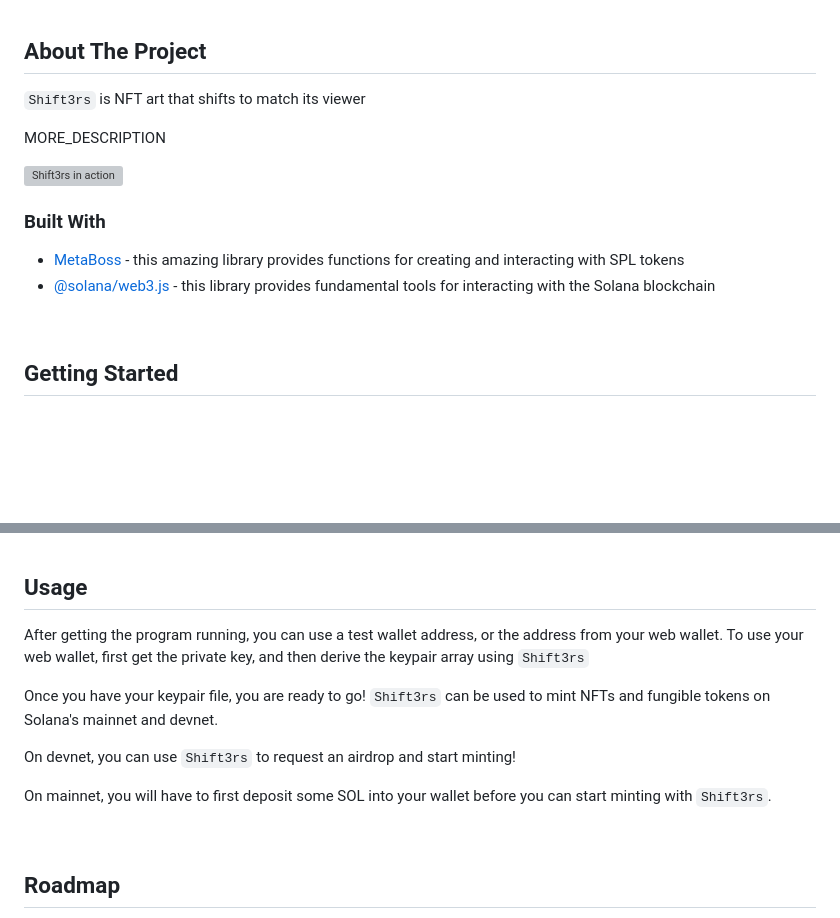
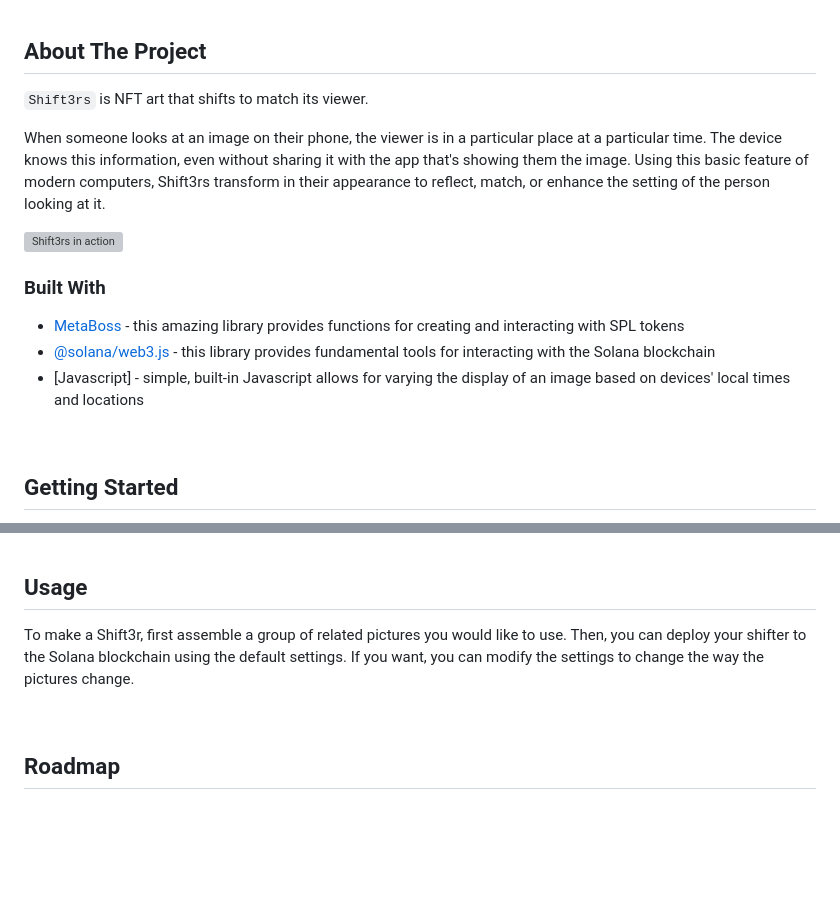
Before and after one commit to EvanGottschalk/Shift3rs, a Markdown page: README.md, 2 parts joined by grey strips. Drawn GitHub-style; blank space fills up the shorter version; grey boxes are pictures that could not be loaded.

```diff
--- a/README.md
+++ b/README.md
@@ -82,9 +82,9 @@
 <!-- ABOUT THE PROJECT -->
 ## About The Project
 
-`Shift3rs` is NFT art that shifts to match its viewer
+`Shift3rs` is NFT art that shifts to match its viewer.
 
-MORE_DESCRIPTION
+When someone looks at an image on their phone, the viewer is in a particular place at a particular time. The device knows this information, even without sharing it with the app that's showing them the image. Using this basic feature of modern computers, Shift3rs transform in their appearance to reflect, match, or enhance the setting of the person looking at it.
 
 
 <a href="https://github.com/EvanGottschalk/Shift3rs">
@@ -103,6 +103,7 @@ MORE_DESCRIPTION
 
 * [MetaBoss](https://metaboss.rs/) - this amazing library provides functions for creating and interacting with SPL tokens
 * [@solana/web3.js](https://solana-labs.github.io/solana-web3.js/) - this library provides fundamental tools for interacting with the Solana blockchain
+* [Javascript] - simple, built-in Javascript allows for varying the display of an image based on devices' local times and locations
 
 
 
@@ -179,13 +180,7 @@ To get a local copy up and running follow these simple steps.
 <!-- USAGE EXAMPLES -->
 ## Usage
 
-After getting the program running, you can use a test wallet address, or the address from your web wallet. To use your web wallet, first get the private key, and then derive the keypair array using `Shift3rs`
-
-Once you have your keypair file, you are ready to go! `Shift3rs` can be used to mint NFTs and fungible tokens on Solana's mainnet and devnet.
-
-On devnet, you can use `Shift3rs` to request an airdrop and start minting!
-
-On mainnet, you will have to first deposit some SOL into your wallet before you can start minting with `Shift3rs`.
+To make a Shift3r, first assemble a group of related pictures you would like to use. Then, you can deploy your shifter to the Solana blockchain using the default settings. If you want, you can modify the settings to change the way the pictures change.
 
 
 
```
